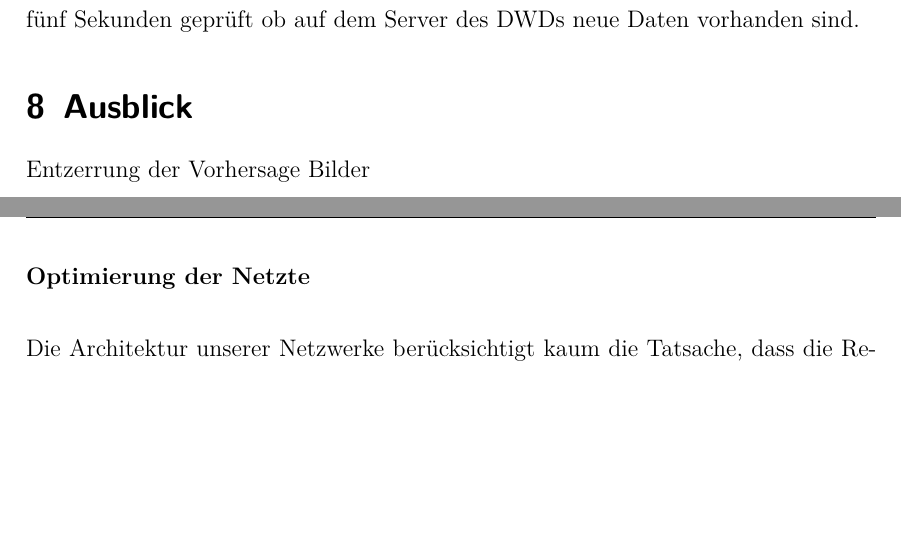
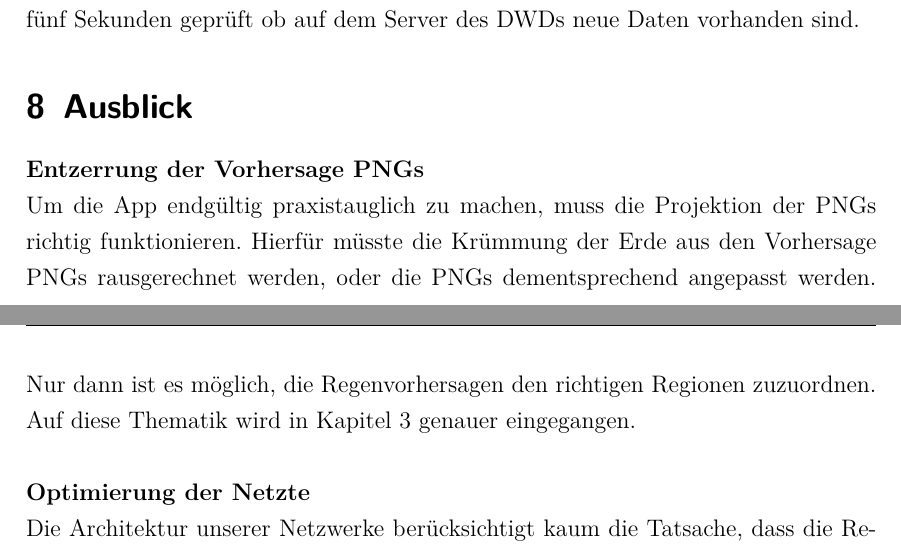
Before and after one commit to PaulSut/DeepRain2, a LaTeX document (Documentation/src/Hauptdatei.tex, which reads Documentation/src/kapitel/ausblick/ausblick.tex): two parts of pages 42 and 43 of 43, joined at a grey line, cut so that both start at the same text, the shorter picture padded with empty space. Compiled offline with pdfLaTeX.

Commit message:
Some small changes.

```diff
--- a/Documentation/src/kapitel/ausblick/ausblick.tex
+++ b/Documentation/src/kapitel/ausblick/ausblick.tex
@@ -1,3 +1,7 @@
 \section{Ausblick}
-Entzerrung der Vorhersage Bilder\\
+\textbf{Entzerrung der Vorhersage PNGs} \\
+Um die App endgültig praxistauglich zu machen, muss die Projektion der PNGs richtig funktionieren.
+Hierfür müsste die Krümmung der Erde aus den Vorhersage PNGs rausgerechnet werden, oder die PNGs dementsprechend angepasst werden.
+Nur dann ist es möglich, die Regenvorhersagen den richtigen Regionen zuzuordnen.
+Auf diese Thematik wird in Kapitel \ref*{die daten} genauer eingegangen. \\
 
@@ -5,6 +8,5 @@ Entzerrung der Vorhersage Bilder\\
 \noindent \textbf{Optimierung der Netzte} \\
-
-\noindent Die Architektur unserer Netzwerke berücksichtigt kaum die Tatsache, dass die Regenbilder zusammenhängende Sequenzen sind.
+Die Architektur unserer Netzwerke berücksichtigt kaum die Tatsache, dass die Regenbilder zusammenhängende Sequenzen sind.
 Insbesondere das Unet vergisst nach jeder Vorhersage den vorherigen Zustand. Diesen Umstand in die Architektur mit einzubeziehen könnte sich positiv auf die Vorhersage auswirken.
 
 Netzte die mehr als ein Zeitschritt vorhersagen?\\
```
Also changed, not shown: Documentation/paper/paper/title.tex (+0 -1 lines), Documentation/src/Hauptdatei.bib (+8 -0 lines), Documentation/src/kapitel/app_datenbank/firebase.tex (+2 -2 lines), Documentation/src/kapitel/daten/die_daten.tex (+1 -1 lines), Documentation/src/kapitel/ausblick/ausblick.tex (1 more changed lines).
